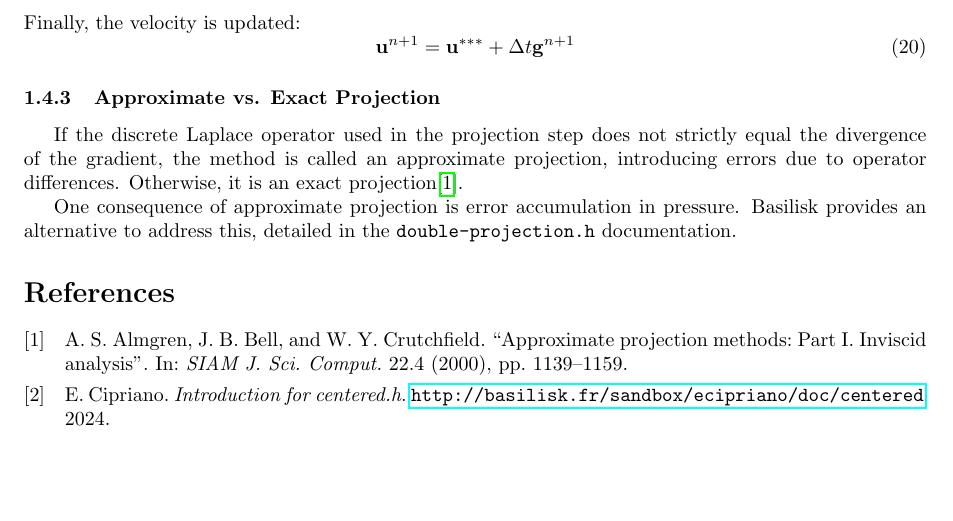
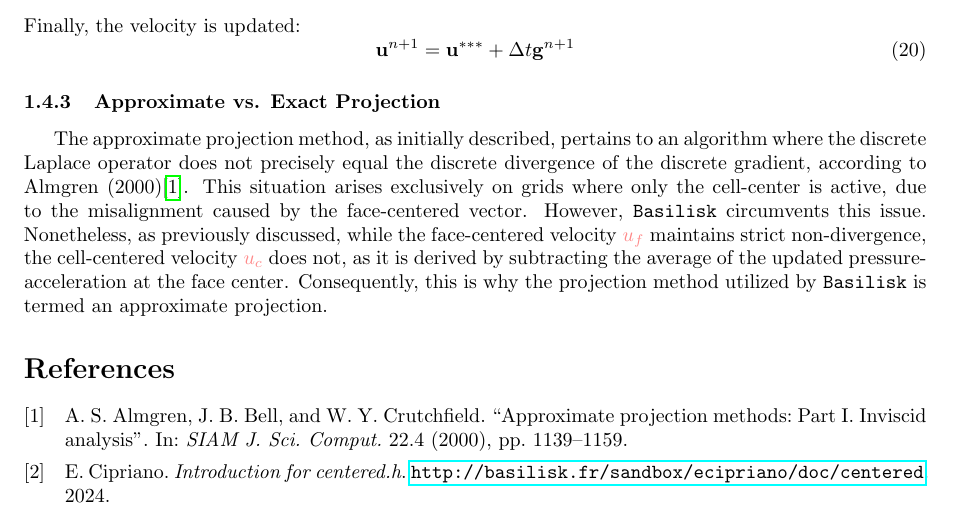
Before and after one commit to Langford-H/Basilisk-Documentation, a LaTeX document (centered.h-doc/centered_h_documentation.tex): part of page 3 of 3 before the commit and part of page 3 of 4 after it, cut so that both start at the same text, the shorter picture padded with empty space. Compiled offline with pdfLaTeX.

Commit message:
Correction for approximate projection

```diff
--- a/centered.h-doc/centered_h_documentation.tex
+++ b/centered.h-doc/centered_h_documentation.tex
@@ -205,10 +205,7 @@ Finally, the velocity is updated:
 \end{equation}
 
 \subsubsection{Approximate vs. Exact Projection}
-
-If the discrete Laplace operator used in the projection step does not strictly equal the divergence of the gradient, the method is called an approximate projection, introducing errors due to operator differences. Otherwise, it is an exact projection\cite{2000_Almgren}.
-
-One consequence of approximate projection is error accumulation in pressure. Basilisk provides an alternative to address this, detailed in the \texttt{double-projection.h} documentation.
+The approximate projection method, as initially described, pertains to an algorithm where the discrete Laplace operator does not precisely equal the discrete divergence of the discrete gradient, according to Almgren (2000)\cite{2000_Almgren}. This situation arises exclusively on grids where only the cell-center is active, due to the misalignment caused by the face-centered vector. However, \texttt{Basilisk} circumvents this issue. Nonetheless, as previously discussed, while the face-centered velocity \para{$u_f$} maintains strict non-divergence, the cell-centered velocity \para{$u_c$} does not, as it is derived by subtracting the average of the updated pressure-acceleration at the face center. Consequently, this is why the projection method utilized by \texttt{Basilisk} is termed an approximate projection.
 
 \printbibliography
 \end{document}
```
Also changed, not shown: centered.h-doc/centered_h_Documentation.pdf.
